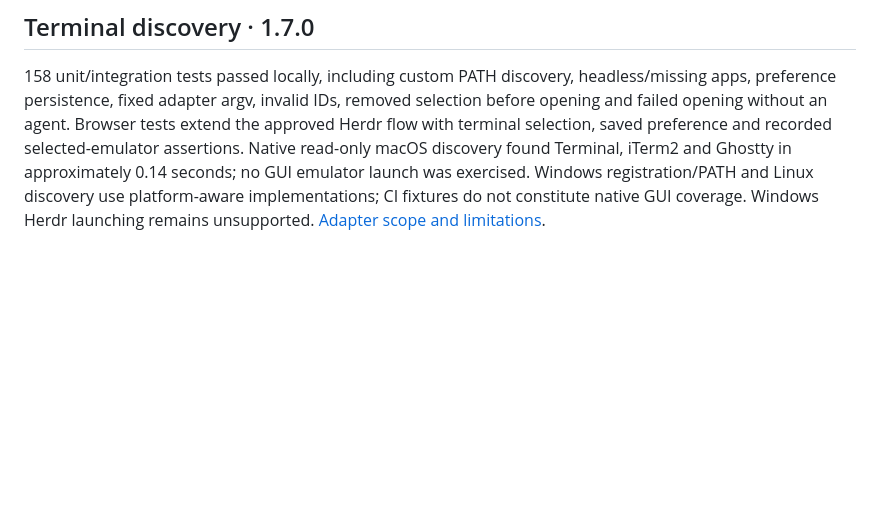
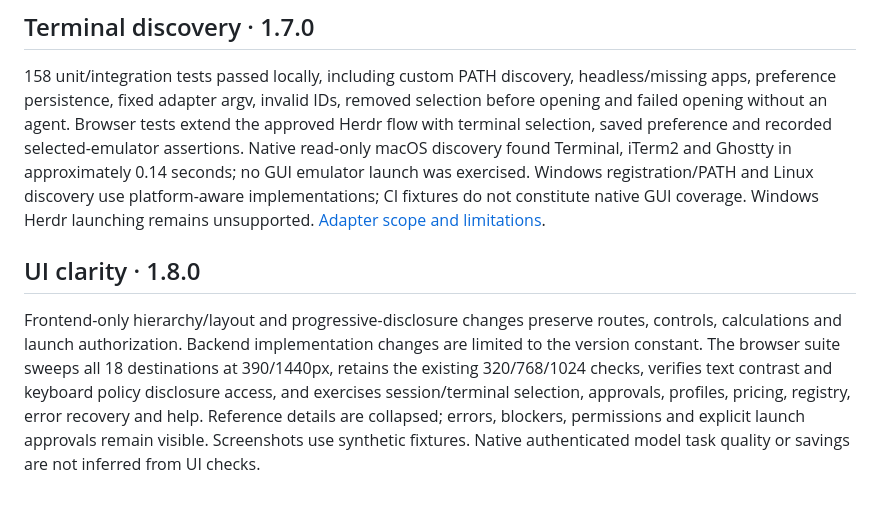
Before and after one commit to datasound-projects/Shrinkcage, a Markdown page: docs/VALIDATION.md, the part around the change. Rendered like a GitHub page; blank space fills up the shorter version.

```diff
--- a/docs/VALIDATION.md
+++ b/docs/VALIDATION.md
@@ -110,3 +110,7 @@ Installed **Headroom 0.42.0** was separately run with its real `wrap codex` and
 ## Terminal discovery · 1.7.0
 
 158 unit/integration tests passed locally, including custom PATH discovery, headless/missing apps, preference persistence, fixed adapter argv, invalid IDs, removed selection before opening and failed opening without an agent. Browser tests extend the approved Herdr flow with terminal selection, saved preference and recorded selected-emulator assertions. Native read-only macOS discovery found Terminal, iTerm2 and Ghostty in approximately 0.14 seconds; no GUI emulator launch was exercised. Windows registration/PATH and Linux discovery use platform-aware implementations; CI fixtures do not constitute native GUI coverage. Windows Herdr launching remains unsupported. [Adapter scope and limitations](TERMINAL_ADAPTERS.md).
+
+## UI clarity · 1.8.0
+
+Frontend-only hierarchy/layout and progressive-disclosure changes preserve routes, controls, calculations and launch authorization. Backend implementation changes are limited to the version constant. The browser suite sweeps all 18 destinations at 390/1440px, retains the existing 320/768/1024 checks, verifies text contrast and keyboard policy disclosure access, and exercises session/terminal selection, approvals, profiles, pricing, registry, error recovery and help. Reference details are collapsed; errors, blockers, permissions and explicit launch approvals remain visible. Screenshots use synthetic fixtures. Native authenticated model task quality or savings are not inferred from UI checks.
```
Also changed, not shown: CHANGELOG.md (+9 -0 lines), README.md (+3 -1 lines), docs/images/overview.png, docs/images/projects.png, docs/images/start-session.png, 12 other files.
